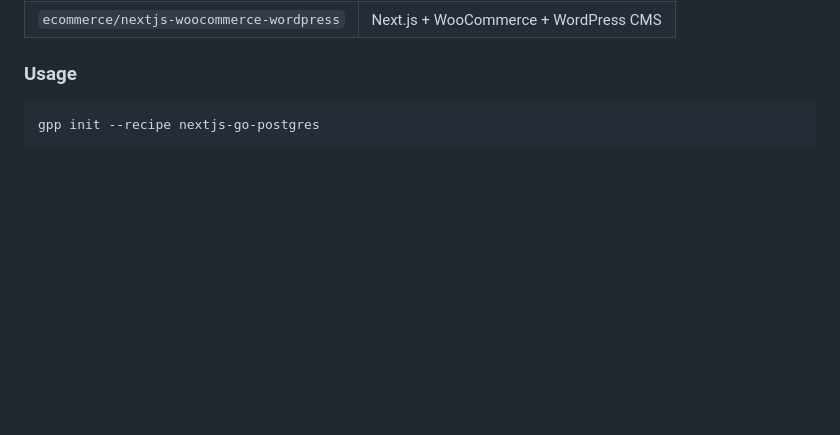
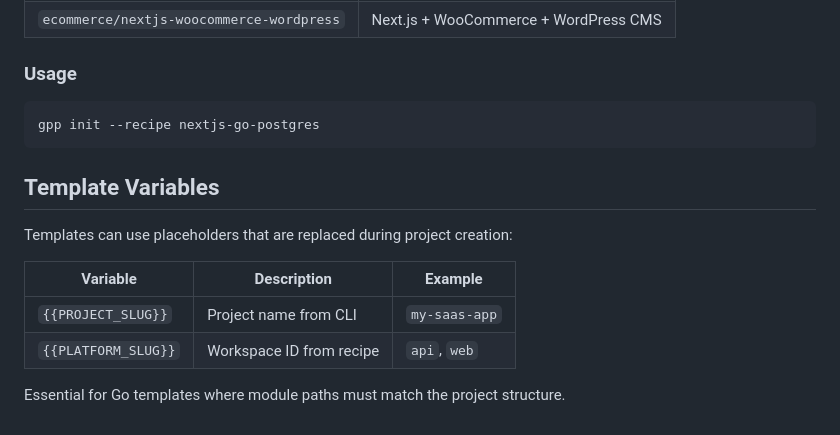
Before and after one commit to grasshopperpebbles/gpp-templates, a Markdown page: README.md, the part around the change. GitHub-like rendering; blank space fills up the shorter version.

Commit message:
docs: Add template variables section to README

````diff
--- a/README.md
+++ b/README.md
@@ -158,3 +158,14 @@ Recipes combine multiple templates into full-stack projects.
 ```bash
 gpp init --recipe nextjs-go-postgres
 ```
+
+## Template Variables
+
+Templates can use placeholders that are replaced during project creation:
+
+| Variable | Description | Example |
+|----------|-------------|---------|
+| `{{PROJECT_SLUG}}` | Project name from CLI | `my-saas-app` |
+| `{{PLATFORM_SLUG}}` | Workspace ID from recipe | `api`, `web` |
+
+Essential for Go templates where module paths must match the project structure.
````
